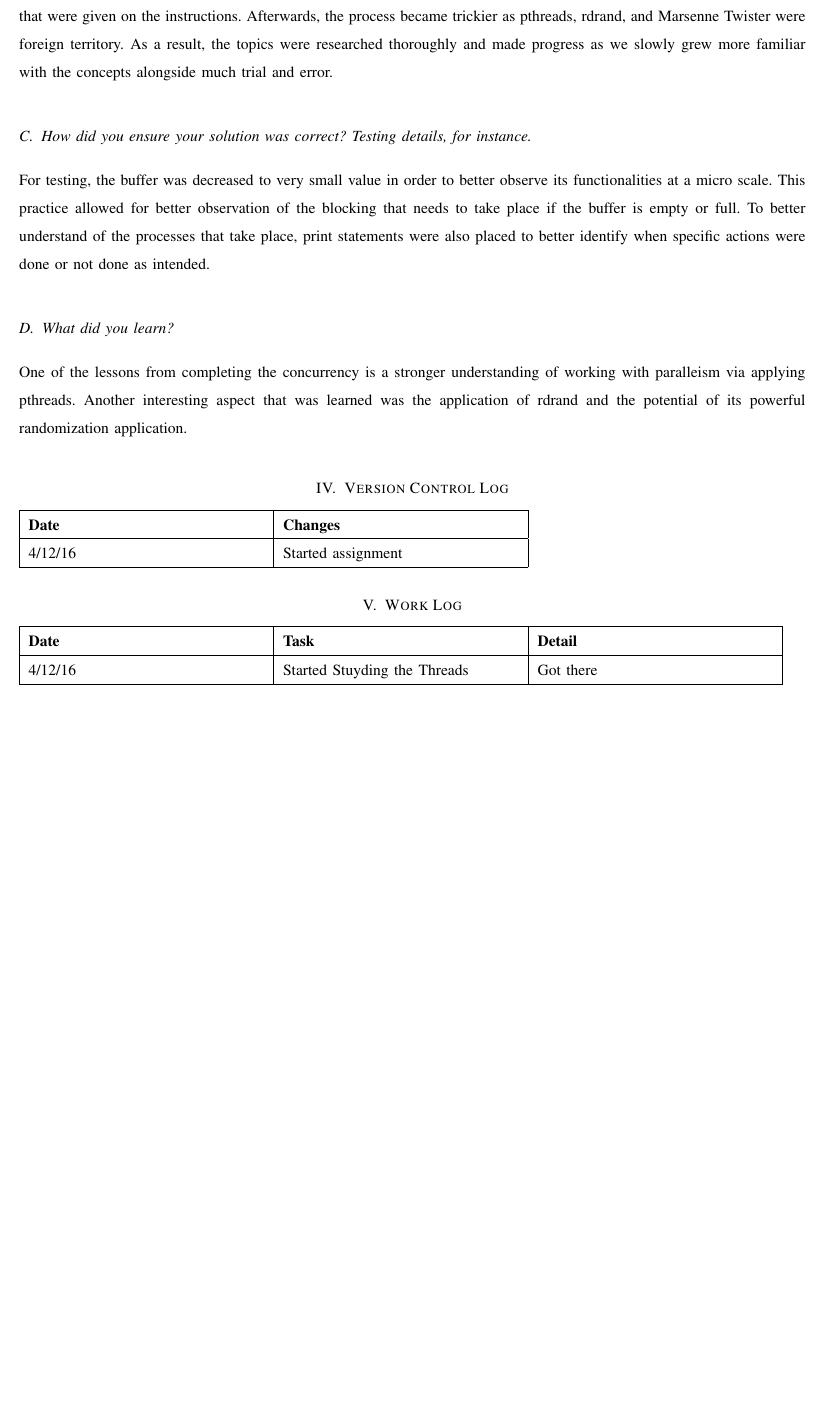
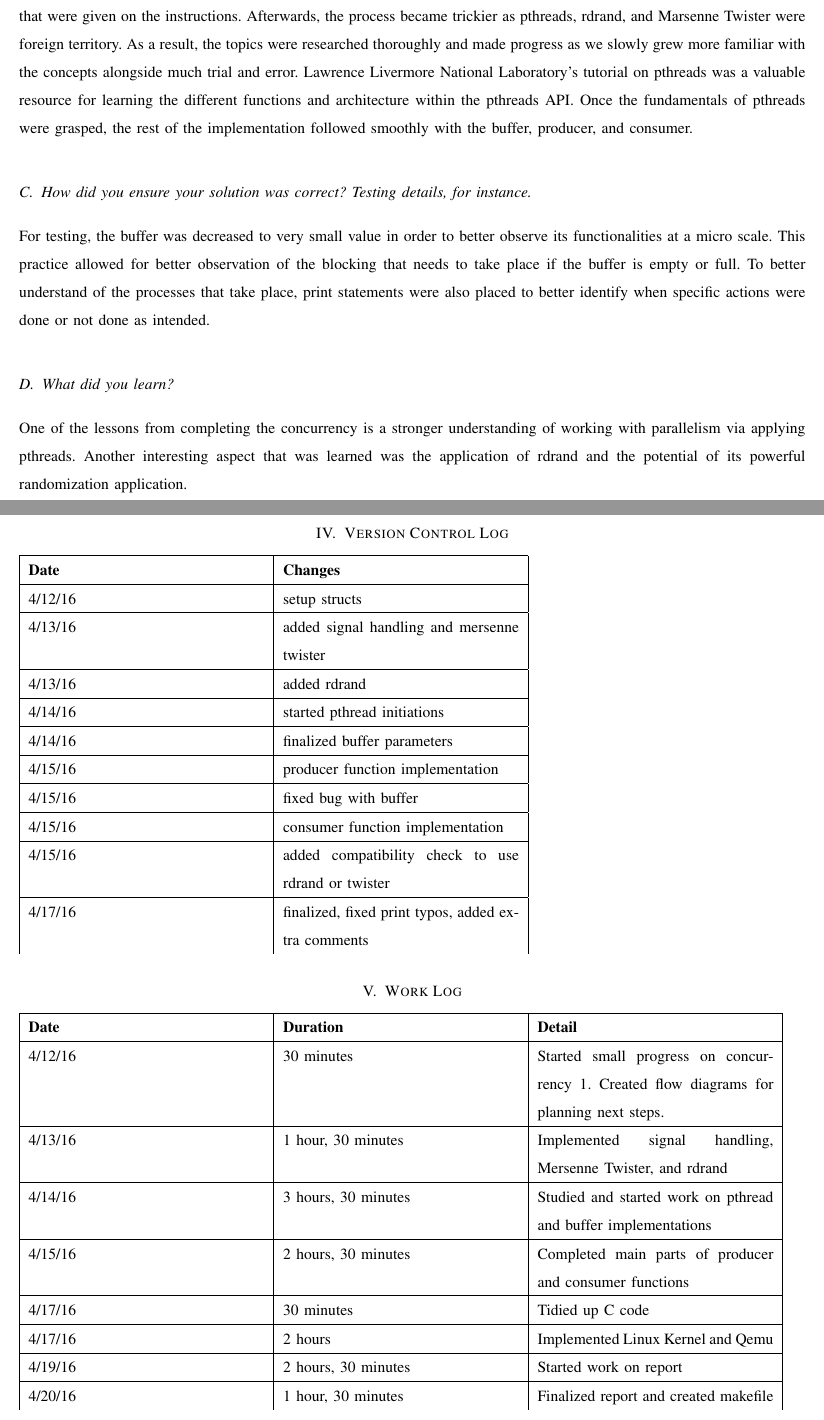
Before and after one commit to guank/OS2-HW, a LaTeX paper (assign1/cs444_project1_writeup.tex): part of page 3 of 3 before the commit and two parts of pages 4 and 5 of 5 after it, the two joined at a grey line, cut so that both start at the same text, the shorter picture padded with empty space. Compiled offline with LaTeX, dvips and Ghostscript; a missing font is replaced by an installed copy or a similar font; a LaTeX package or settings file that is missing is left out.

Commit message:
finalized

```diff
--- a/assign1/cs444_project1_writeup.tex
+++ b/assign1/cs444_project1_writeup.tex
@@ -81,13 +105,15 @@ This process required reading the instructions numerous times and drawing severa
 lead to the expected output. From there, the different parts of the problem were compartmentalized and focused individually on seperate time blocks.
 The initial part of the assignment involved setting up the structs with the parameters that were given on the instructions. Afterwards,
 the process became trickier as pthreads, rdrand, and Marsenne Twister were foreign territory. As a result, the topics were researched thoroughly
-and made progress as we slowly grew more familiar with the concepts alongside much trial and error.
+and made progress as we slowly grew more familiar with the concepts alongside much trial and error. Lawrence Livermore National Laboratory's tutorial
+on pthreads was a valuable resource for learning the different functions and architecture within the pthreads API. Once the fundamentals of pthreads were
+grasped, the rest of the implementation followed smoothly with the buffer, producer, and consumer.
 \subsection{How did you ensure your solution was correct? Testing details, for instance.}
 For testing, the buffer was decreased to very small value in order to better observe its functionalities at a micro scale. This practice allowed for
 better observation of the blocking that needs to take place if the buffer is empty or full. To better understand of the processes that take place,
 print statements were also placed to better identify when specific actions were done or not done as intended.
 \subsection{What did you learn?}
-One of the lessons from completing the concurrency is a stronger understanding of working with paralleism via applying pthreads. Another
+One of the lessons from completing the concurrency is a stronger understanding of working with parallelism via applying pthreads. Another
 interesting aspect that was learned was the application of rdrand and the potential of its powerful randomization application.
 
 \section{Version Control Log}
@@ -95,19 +121,47 @@ interesting aspect that was learned was the application of rdrand and the potent
 \hline
 \textbf{Date}&\textbf{Changes}\\
 \hline
-4/12/16 & Started assignment\\
+4/12/16 & setup structs \\
 \hline
-
+4/13/16 & added signal handling and mersenne twister \\
+\hline
+4/13/16 & added rdrand \\
+\hline
+4/14/16 & started pthread initiations \\
+\hline
+4/14/16 & finalized buffer parameters \\
+\hline
+4/15/16 & producer function implementation \\
+\hline
+4/15/16 & fixed bug with buffer \\
+\hline
+4/15/16 & consumer function implementation \\
+\hline
+4/15/16 & added compatibility check to use rdrand or twister \\
+\hline
+4/17/16 & finalized, fixed print typos, added extra comments \\
 \end{tabular}
 
 \section{Work Log}
 \begin{tabular}{|p{0.3\linewidth}|p{0.3\linewidth}|p{0.3\linewidth}|}
 \hline
-\textbf{Date}&\textbf{Task}&\textbf{Detail}\\
+\textbf{Date}&\textbf{Duration}&\textbf{Detail}\\
 \hline
-4/12/16 & Started Stuyding the Threads & Got there\\
+4/12/16 & 30 minutes & Started small progress on concurrency 1. Created flow diagrams for planning next steps.\\
 \hline
-
+4/13/16 & 1 hour, 30 minutes & Implemented signal handling, Mersenne Twister, and rdrand \\
+\hline
+4/14/16 & 3 hours, 30 minutes & Studied and started work on pthread and buffer implementations \\
+\hline
+4/15/16 & 2 hours, 30 minutes & Completed main parts of producer and consumer functions \\
+\hline
+4/17/16 & 30 minutes & Tidied up C code \\
+\hline
+4/17/16 & 2 hours & Implemented Linux Kernel and Qemu \\
+\hline
+4/19/16 & 2 hours, 30 minutes & Started work on report \\
+\hline
+4/20/16 & 1 hour, 30 minutes & Finalized report and created makefile \\
 \end{tabular}
 
 \end{document}
```
Also changed, not shown: assign1/cs444_project1_writeup.tex (32 more changed lines).
